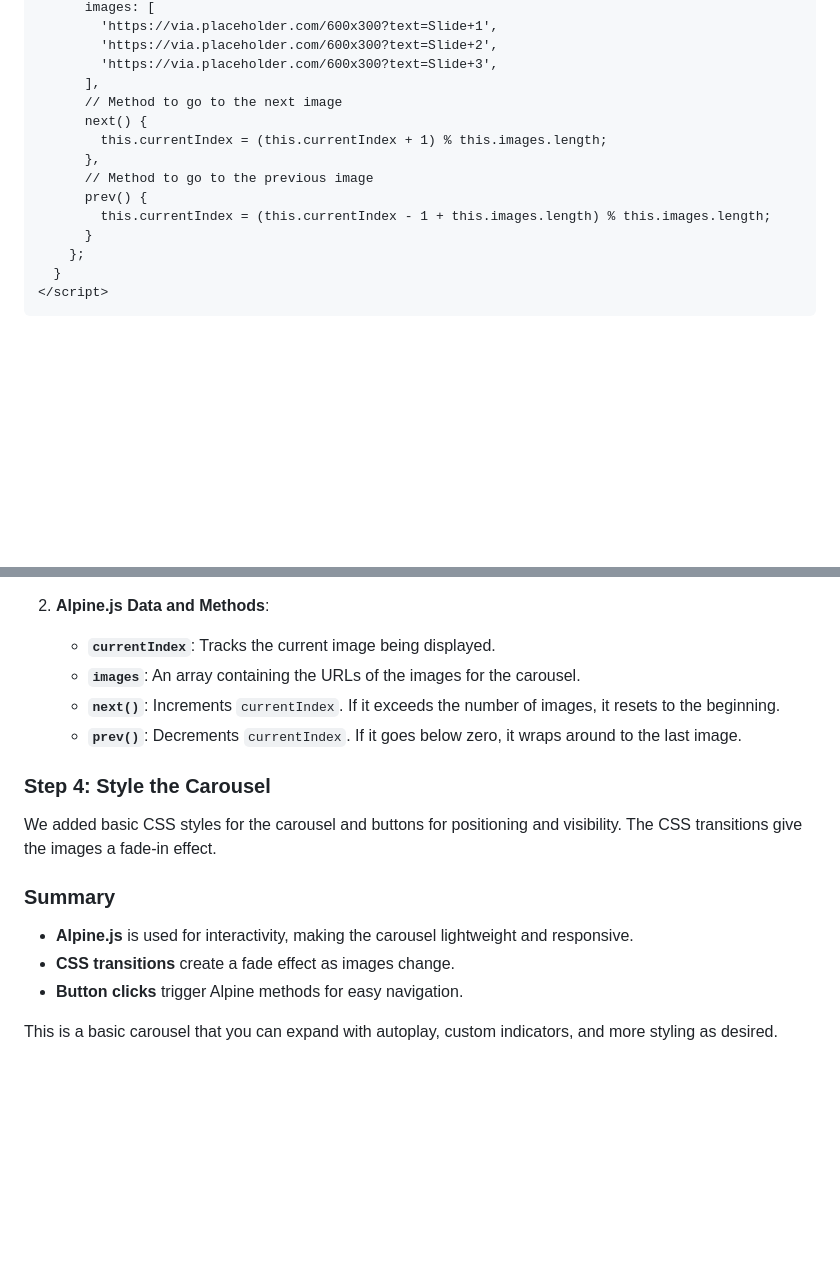
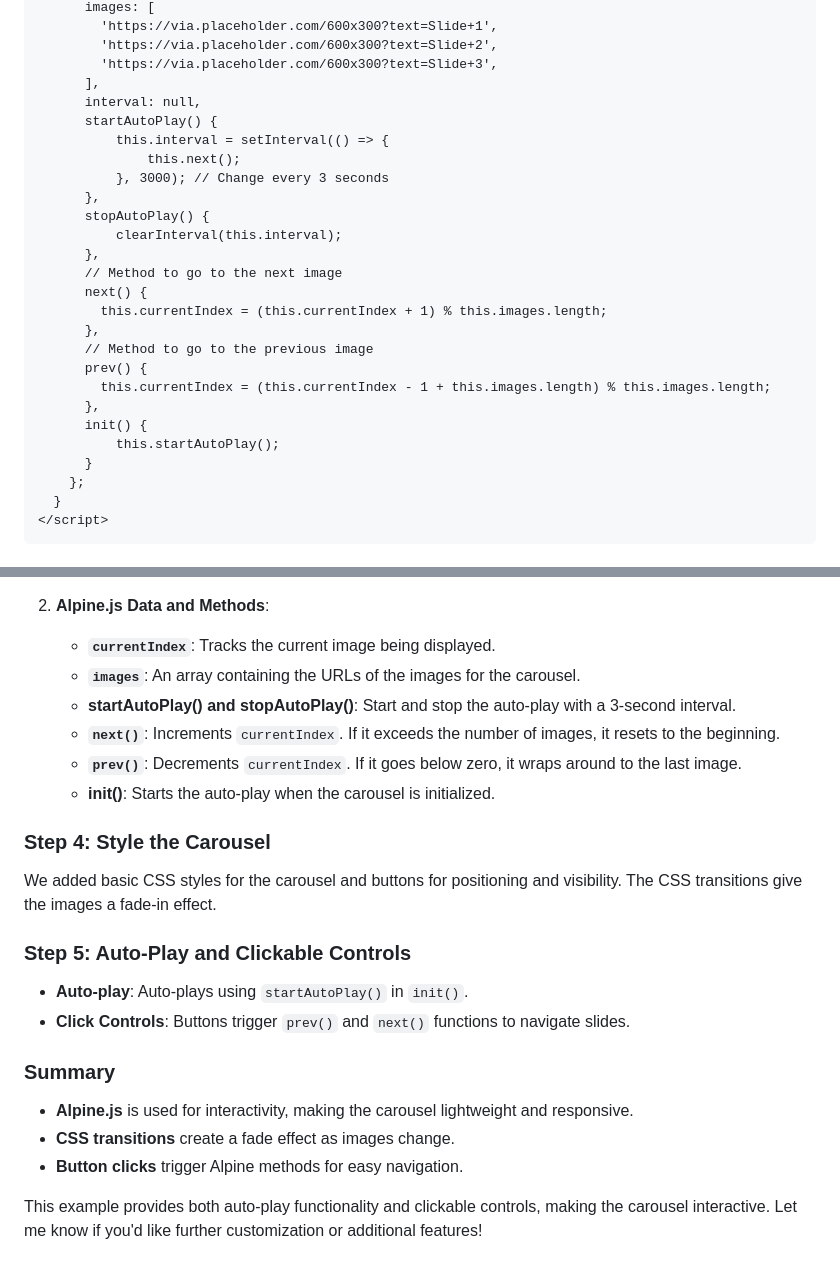
Before and after one commit to mah-shamim/simple-carousel-in-alpine.js, a Markdown page: README.md, 2 parts joined by grey strips. Rendered like a GitHub page; blank space fills up the shorter version.

```diff
--- a/README.md
+++ b/README.md
@@ -70,6 +70,15 @@ Now we’ll define the carousel functionality in an Alpine component, setting th
         'https://via.placeholder.com/600x300?text=Slide+2',
         'https://via.placeholder.com/600x300?text=Slide+3',
       ],
+      interval: null,
+      startAutoPlay() {
+          this.interval = setInterval(() => {
+              this.next();
+          }, 3000); // Change every 3 seconds
+      },
+      stopAutoPlay() {
+          clearInterval(this.interval);
+      },
       // Method to go to the next image
       next() {
         this.currentIndex = (this.currentIndex + 1) % this.images.length;
@@ -77,6 +86,9 @@ Now we’ll define the carousel functionality in an Alpine component, setting th
       // Method to go to the previous image
       prev() {
         this.currentIndex = (this.currentIndex - 1 + this.images.length) % this.images.length;
+      },
+      init() {
+          this.startAutoPlay();
       }
     };
   }
@@ -93,12 +105,19 @@ Now we’ll define the carousel functionality in an Alpine component, setting th
 2. **Alpine.js Data and Methods**:
    - **`currentIndex`**: Tracks the current image being displayed.
    - **`images`**: An array containing the URLs of the images for the carousel.
+   - **startAutoPlay() and stopAutoPlay()**: Start and stop the auto-play with a 3-second interval.
    - **`next()`**: Increments `currentIndex`. If it exceeds the number of images, it resets to the beginning.
    - **`prev()`**: Decrements `currentIndex`. If it goes below zero, it wraps around to the last image.
+   - **init()**: Starts the auto-play when the carousel is initialized.
 
 ### Step 4: Style the Carousel
 
 We added basic CSS styles for the carousel and buttons for positioning and visibility. The CSS transitions give the images a fade-in effect.
+
+### Step 5: Auto-Play and Clickable Controls
+
+- **Auto-play**: Auto-plays using `startAutoPlay()` in `init()`.
+- **Click Controls**: Buttons trigger `prev()` and `next()` functions to navigate slides.
 
 ### Summary
 
@@ -106,4 +125,4 @@ We added basic CSS styles for the carousel and buttons for positioning and visib
 - **CSS transitions** create a fade effect as images change.
 - **Button clicks** trigger Alpine methods for easy navigation.
 
-This is a basic carousel that you can expand with autoplay, custom indicators, and more styling as desired.
+This example provides both auto-play functionality and clickable controls, making the carousel interactive. Let me know if you'd like further customization or additional features!
```
